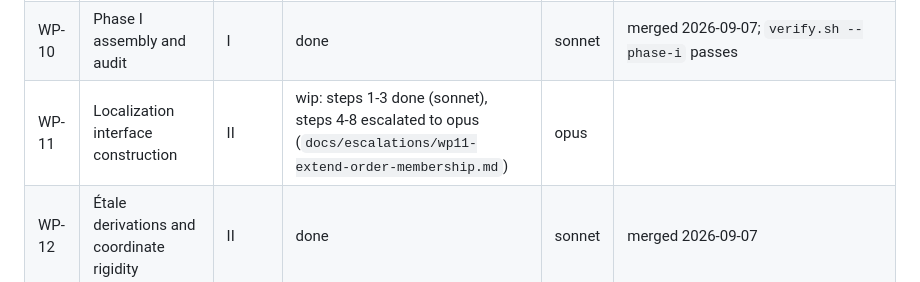
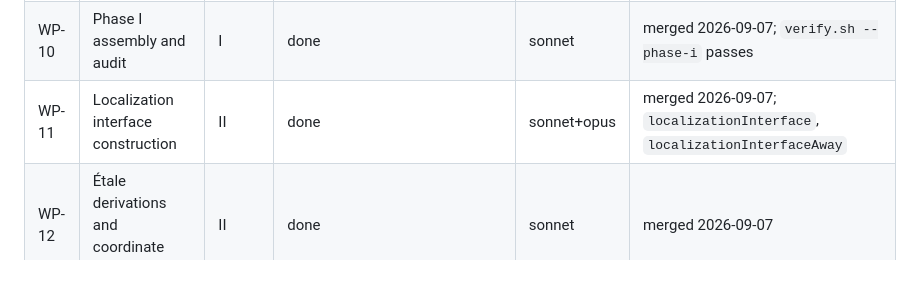
Before and after one commit to itpplasma/global-stafford-formal, a Markdown page: PLAN.md, the part around the change. Rendered like a GitHub page.

Commit message:
Merge WP-11 localization interface construction (Opus resolution)
Claude-Session: https://claude.ai/code/session_018vMJb1nuHnaFcxCzwRcPFN

```diff
--- a/PLAN.md
+++ b/PLAN.md
@@ -1182,7 +1182,7 @@ be additive.
 | WP-8 | Étale chart data, Weyl action, chart S38 | I | done | sonnet | merged 2026-09-07; extra leaf field `algebraMap_ne_zero`; `polynomialToWeyl` replaced by an existence lemma |
 | WP-9 | Scalar extension interface | I | done | sonnet | merged 2026-09-07 |
 | WP-10 | Phase I assembly and audit | I | done | sonnet | merged 2026-09-07; `verify.sh --phase-i` passes |
-| WP-11 | Localization interface construction | II | wip: steps 1-3 done (sonnet), steps 4-8 escalated to opus (`docs/escalations/wp11-extend-order-membership.md`) | opus | |
+| WP-11 | Localization interface construction | II | done | sonnet+opus | merged 2026-09-07; `localizationInterface`, `localizationInterfaceAway` |
 | WP-12 | Étale derivations and coordinate rigidity | II | done | sonnet | merged 2026-09-07 |
 | WP-13 | Finite generic fibre | II | done | sonnet | merged 2026-09-07 |
 | WP-14 | Chart operator ring is a domain | II | wip: steps 1-4 done (sonnet), steps 5-7 escalated to opus (`docs/escalations/wp14-symbol-multiplicativity.md`) | opus | largest |
```
